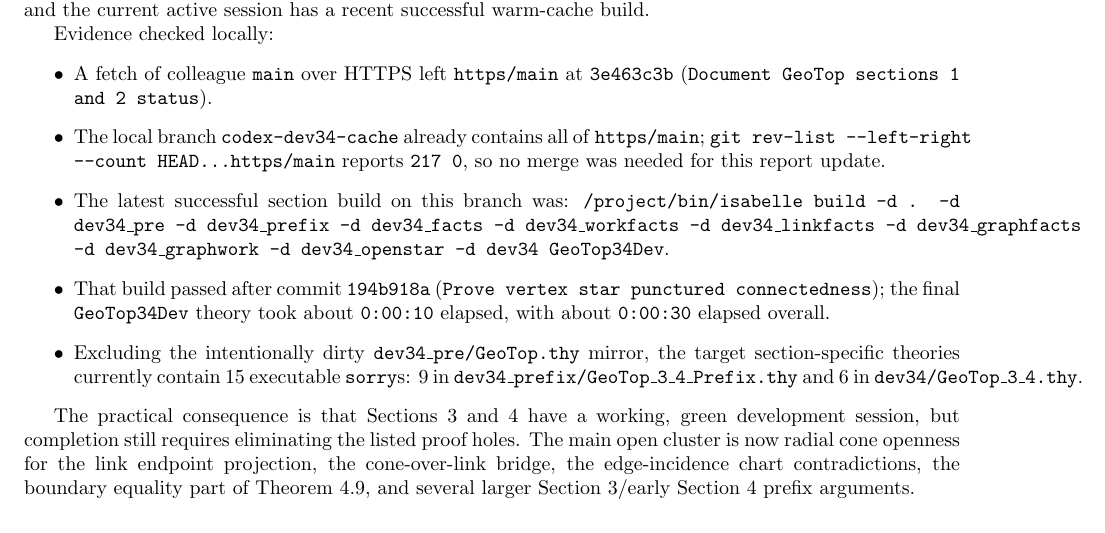
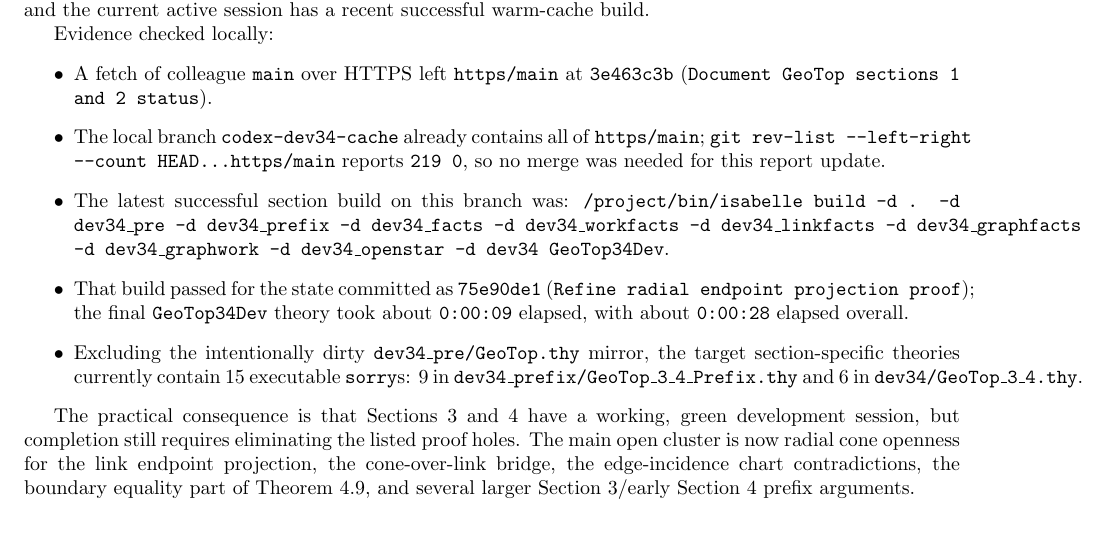
Before and after one commit to JUrban/isa_geotop1, a LaTeX document (tst/GEOTOP_SECTIONS_3_4_REPORT.tex): part of page 1 of 3, cut so that both start at the same text. Compiled offline with pdfLaTeX.

Commit message:
Update GeoTop sections 3 and 4 report evidence

```diff
--- a/tst/GEOTOP_SECTIONS_3_4_REPORT.tex
+++ b/tst/GEOTOP_SECTIONS_3_4_REPORT.tex
@@ -19,13 +19,13 @@ Evidence checked locally:
 \texttt{3e463c3b} (\texttt{Document GeoTop sections 1 and 2 status}).
 \item The local branch \texttt{codex-dev34-cache} already contains all of
 \texttt{https/main}; \texttt{git rev-list --left-right --count HEAD...https/main}
-reports \texttt{217 0}, so no merge was needed for this report update.
+reports \texttt{219 0}, so no merge was needed for this report update.
 \item The latest successful section build on this branch was:
 \texttt{/project/bin/isabelle build -d . -d dev34\_pre -d dev34\_prefix -d dev34\_facts -d dev34\_workfacts -d dev34\_linkfacts -d dev34\_graphfacts -d dev34\_graphwork -d dev34\_openstar -d dev34 GeoTop34Dev}.
-\item That build passed after commit \texttt{194b918a}
-(\texttt{Prove vertex star punctured connectedness}); the final
-\texttt{GeoTop34Dev} theory took about \texttt{0:00:10} elapsed, with about
-\texttt{0:00:30} elapsed overall.
+\item That build passed for the state committed as \texttt{75e90de1}
+(\texttt{Refine radial endpoint projection proof}); the final
+\texttt{GeoTop34Dev} theory took about \texttt{0:00:09} elapsed, with about
+\texttt{0:00:28} elapsed overall.
 \item Excluding the intentionally dirty \texttt{dev34\_pre/GeoTop.thy} mirror,
 the target section-specific theories currently contain 15 executable
 \texttt{sorry}s: 9 in \texttt{dev34\_prefix/GeoTop\_3\_4\_Prefix.thy} and 6 in
```
Also changed, not shown: tst/GEOTOP_SECTIONS_3_4_REPORT.md (+4 -4 lines).
